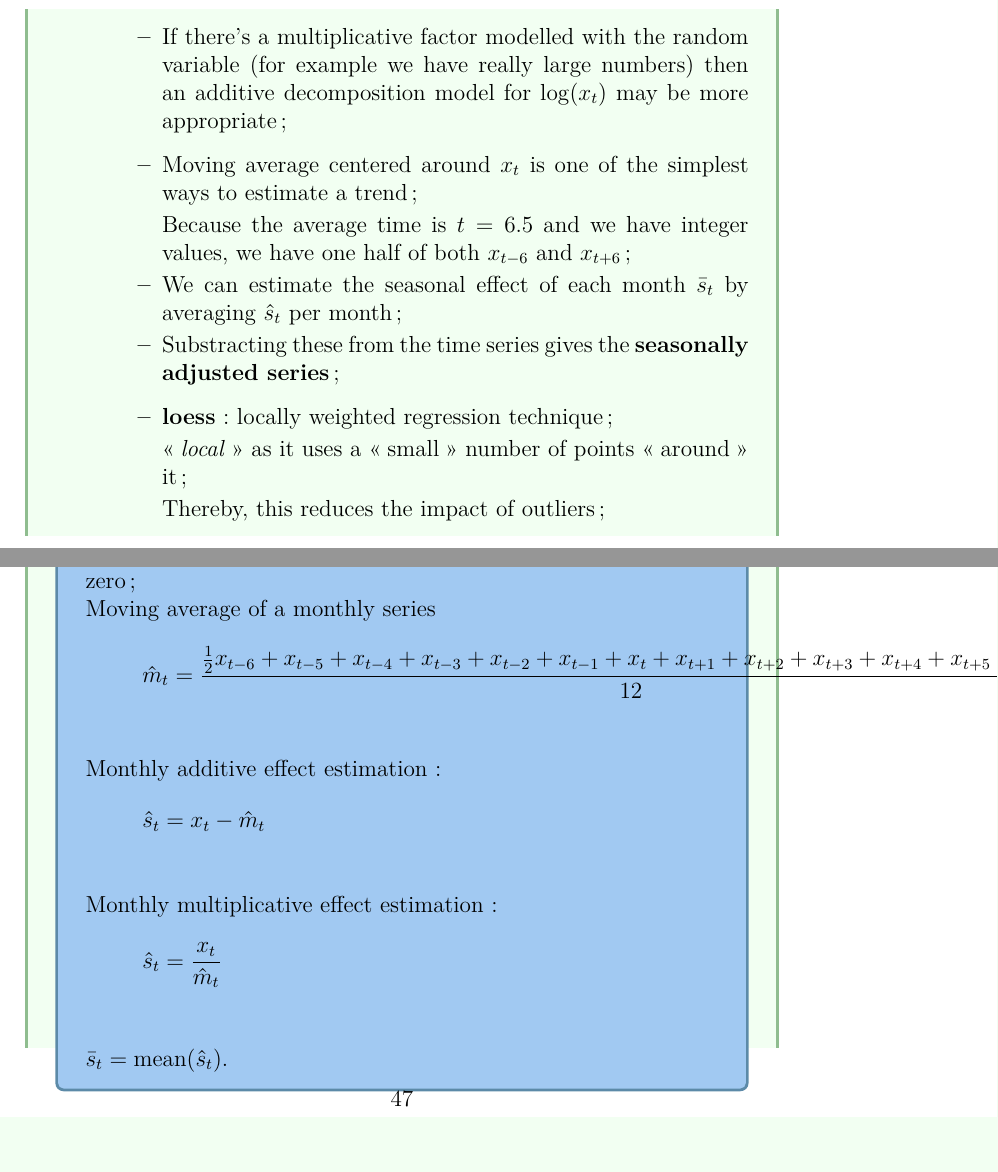
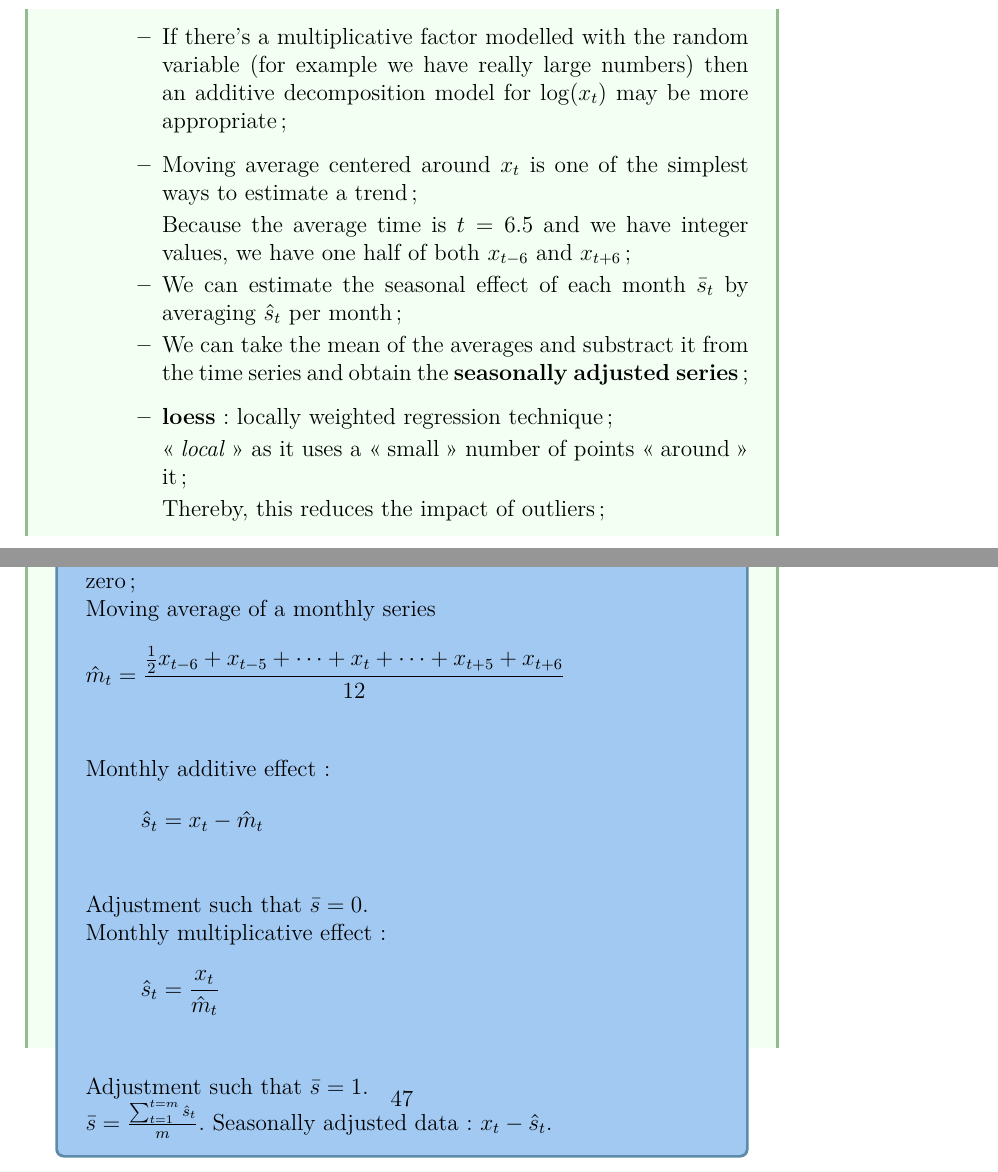
Before and after one commit to ressources-act/Ressources-examens, a LaTeX thesis (MAS-I/Guide d'étude/Guide d'étude examen MAS-I (AJVR).tex): two parts of pages 47 and 48 of 51, joined at a grey line, cut so that both start at the same text. Compiled offline with pdfLaTeX.

Commit message:
peaufiné

```diff
--- a/MAS-I/Guide d'étude/Guide d'étude examen MAS-I (AJVR).tex
+++ b/MAS-I/Guide d'étude/Guide d'étude examen MAS-I (AJVR).tex
@@ -1202,13 +1202,12 @@ Introduction to Time Series with \texttt{R} 1
 		\item	Moving average centered around $x_{t}$ is one of the simplest ways to estimate a trend;
 		\item[]	Because the average time is $t = 6.5$ and we have integer values, we have one half of both $x_{t - 6}$ and $x_{t + 6}$;
 		\item	We can estimate the seasonal effect of each month $\bar{s}_{t}$ by averaging $\hat{s}_{t}$ per month;
-		\item	Substracting these from the time series gives the \textbf{seasonally adjusted series};
+		\item	We can take the mean of the averages and substract it from the time series and obtain the \textbf{seasonally adjusted series};
 		\end{itemize}
 		\begin{itemize}
 		\item	\textbf{loess}: locally weighted regression technique;
 		\item[]	\og \textit{local} \fg{} as it uses a \og small \fg{}  number of points \og around \fg{}  it;
 		\item[]	Thereby, this reduces the impact of outliers;
-
 		\end{itemize}
 \end{itemize}
 
@@ -1249,25 +1248,30 @@ où
 $z_{t}$ is generally a sequence of random variables with a mean of zero;
 
 Moving average of a monthly series
+	\setlength{\mathindent}{-1cm}
 	\begin{align*}
 	\hat{m}_{t}
-	&=	\frac{\frac{1}{2} x_{t - 6} + x_{t - 5} + x_{t - 4} + x_{t - 3} + x_{t - 2} + x_{t - 1} + x_{t} + x_{t + 1} + x_{t + 2} + x_{t + 3} + x_{t + 4} + x_{t + 5} + x_{t + 6}}{12}	\\
+	&=	\frac{\frac{1}{2} x_{t - 6} + x_{t - 5} + \dots + x_{t} + \dots + x_{t + 5} + x_{t + 6}}{12}	\\
 	\end{align*}
+	\setlength{\mathindent}{1cm}
 
-Monthly additive effect estimation:
+
+Monthly additive effect:
 	\begin{align*}
 	\hat{s}_{t}
 	&= 	x_{t} - \hat{m}_{t}	\\
 	\end{align*}
+Adjustment such that $\bar{s} = 0$.
 
-Monthly multiplicative effect estimation:
+Monthly multiplicative effect:
 	\begin{align*}
 	\hat{s}_{t}
 	&= 	\frac{x_{t}}{\hat{m}_{t}}	\\
 	\end{align*}
-
-$\bar{s}_{t} = \text{mean}(\hat{s}_{t})$.
+Adjustment such that $\bar{s} = 1$.
 
 
+$\bar{s} = \frac{\sum_{t = 1}^{t = m}\hat{s}_{t}}{m}$.
+Seasonally adjusted data: $x_{t} - \hat{s}_{t}$.
 \end{FORMULA_SUMM}
 \tcbline
```
Also changed, not shown: MAS-I/Guide d'étude/Guide d'étude examen MAS-I (AJVR).pdf, MAS-I/Guide d'étude/Guide d'étude examen MAS-I (AJVR).tex (6 more changed lines).
